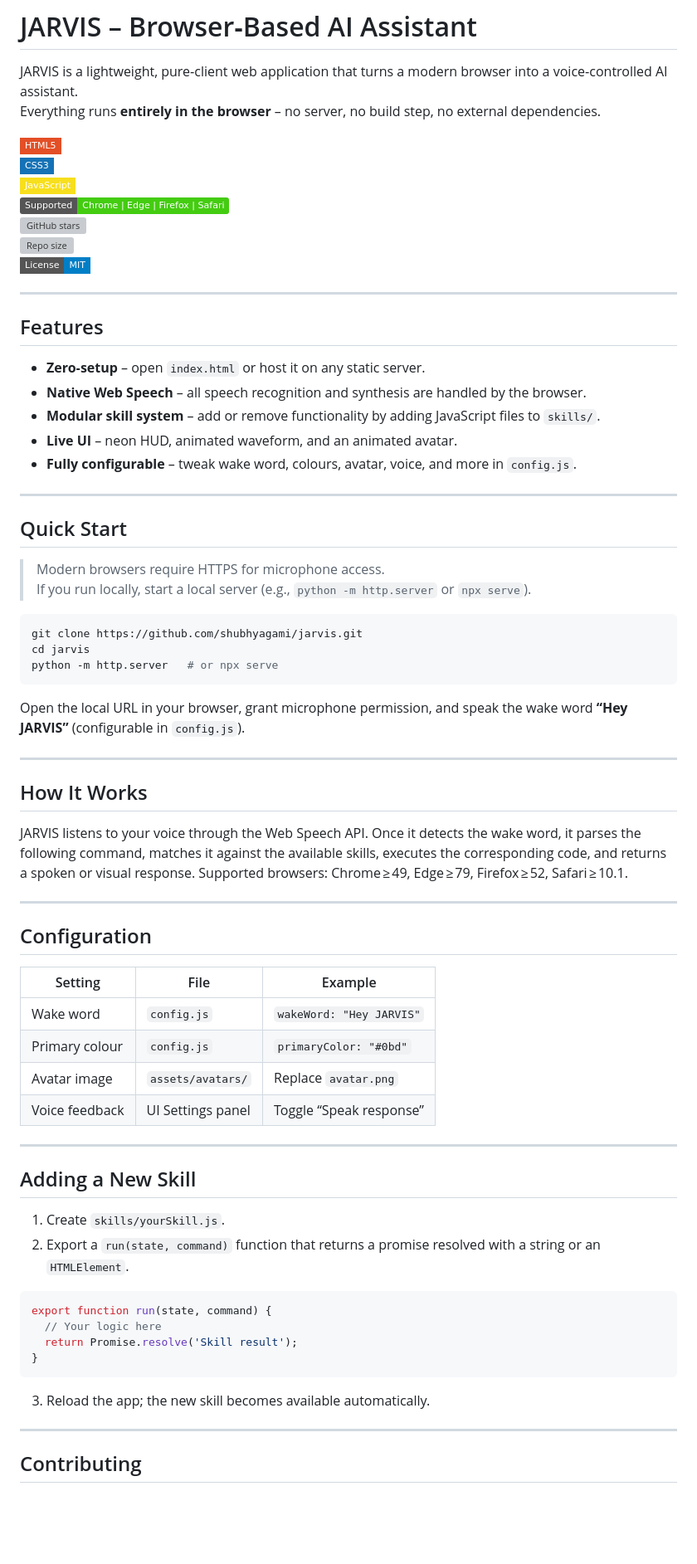
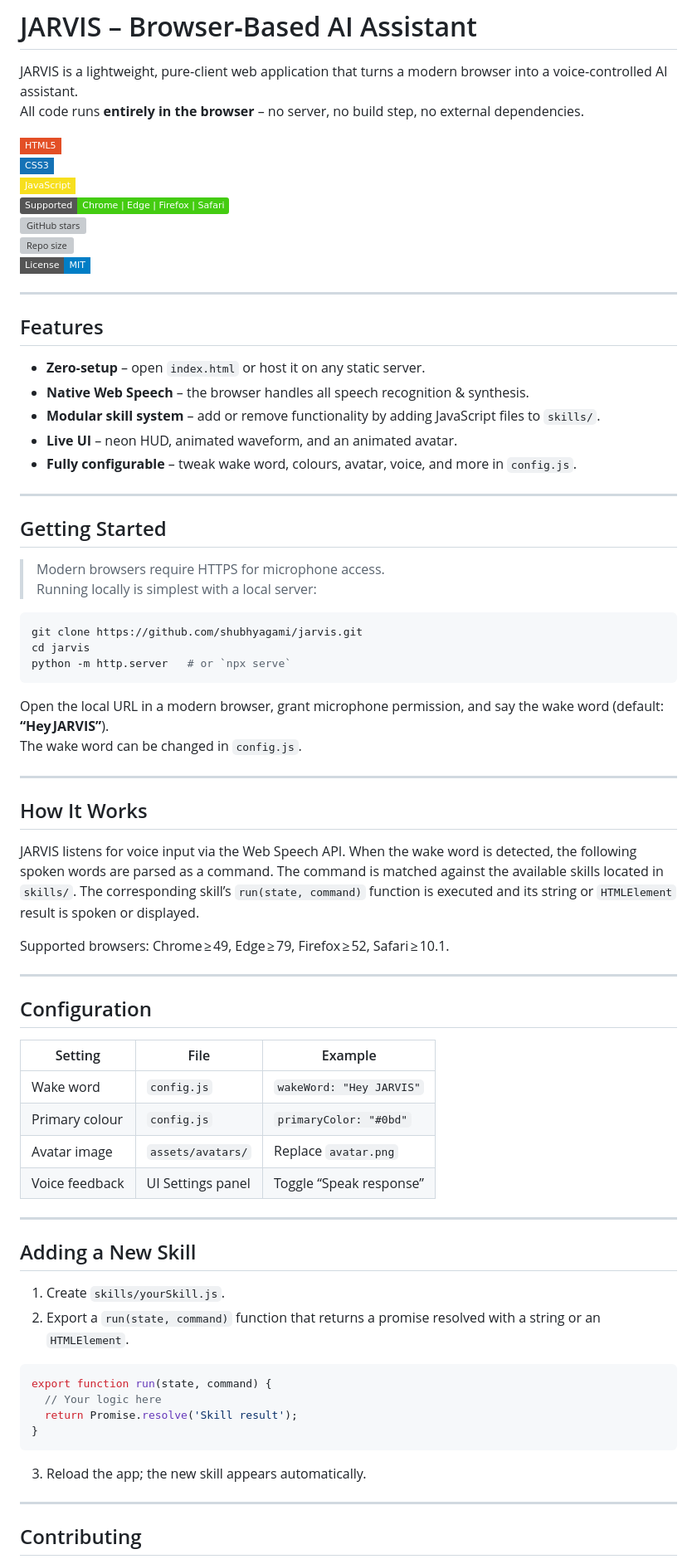
Before and after one commit to shubhyagami/jarvis, a Markdown page: README.md, the part around one of its changes. Shown at 83% size. GitHub-like rendering; badges without logos; blank space fills up the shorter version; grey boxes are pictures that could not be loaded.

Commit message:
docs: polish project description

````diff
--- a/README.md
+++ b/README.md
@@ -5,7 +5,7 @@
 # JARVIS – Browser‑Based AI Assistant
 
 JARVIS is a lightweight, pure‑client web application that turns a modern browser into a voice‑controlled AI assistant.
-Everything runs **entirely in the browser** – no server, no build step, no external dependencies.
+All code runs **entirely in the browser** – no server, no build step, no external dependencies.
 
 ![HTML5](https://img.shields.io/badge/HTML5-E34F26?style=flat-square&logo=html5&logoColor=white)
 ![CSS3](https://img.shields.io/badge/CSS3-1572B6?style=flat-square&logo=css3&logoColor=white)
@@ -20,42 +20,45 @@ Everything runs **entirely in the browser** – no server, no build step, no ext
 ## Features
 
 - **Zero‑setup** – open `index.html` or host it on any static server.
-- **Native Web Speech** – all speech recognition and synthesis are handled by the browser.
+- **Native Web Speech** – the browser handles all speech recognition & synthesis.
 - **Modular skill system** – add or remove functionality by adding JavaScript files to `skills/`.
 - **Live UI** – neon HUD, animated waveform, and an animated avatar.
 - **Fully configurable** – tweak wake word, colours, avatar, voice, and more in `config.js`.
 
 ---
 
-## Quick Start
+## Getting Started
 
 > Modern browsers require HTTPS for microphone access.
-> If you run locally, start a local server (e.g., `python -m http.server` or `npx serve`).
+> Running locally is simplest with a local server:
 
 ```bash
 git clone https://github.com/shubhyagami/jarvis.git
 cd jarvis
-python -m http.server   # or npx serve
+python -m http.server   # or `npx serve`
 ```
 
-Open the local URL in your browser, grant microphone permission, and speak the wake word **“Hey JARVIS”** (configurable in `config.js`).
+Open the local URL in a modern browser, grant microphone permission, and say the wake word (default: **“Hey JARVIS”**).
+The wake word can be changed in `config.js`.
 
 ---
 
 ## How It Works
 
-JARVIS listens to your voice through the Web Speech API. Once it detects the wake word, it parses the following command, matches it against the available skills, executes the corresponding code, and returns a spoken or visual response. Supported browsers: Chrome ≥ 49, Edge ≥ 79, Firefox ≥ 52, Safari ≥ 10.1.
+JARVIS listens for voice input via the Web Speech API. When the wake word is detected, the following spoken words are parsed as a command. The command is matched against the available skills located in `skills/`. The corresponding skill’s `run(state, command)` function is executed and its string or `HTMLElement` result is spoken or displayed.
+
+Supported browsers: Chrome ≥ 49, Edge ≥ 79, Firefox ≥ 52, Safari ≥ 10.1.
 
 ---
 
 ## Configuration
 
-| Setting | File | Example |
-|---------|------|----------|
-| Wake word | `config.js` | `wakeWord: "Hey JARVIS"` |
-| Primary colour | `config.js` | `primaryColor: "#0bd"` |
-| Avatar image | `assets/avatars/` | Replace `avatar.png` |
-| Voice feedback | UI Settings panel | Toggle “Speak response” |
+| Setting          | File         | Example                               |
+|------------------|--------------|---------------------------------------|
+| Wake word        | `config.js` | `wakeWord: "Hey JARVIS"`              |
+| Primary colour    | `config.js` | `primaryColor: "#0bd"`                |
+| Avatar image     | `assets/avatars/` | Replace `avatar.png`                |
+| Voice feedback   | UI Settings panel | Toggle “Speak response”             |
 
 ---
 
@@ -71,7 +74,7 @@ export function run(state, command) {
 }
 ```
 
-3. Reload the app; the new skill becomes available automatically.
+3. Reload the app; the new skill appears automatically.
 
 ---
 
````
Also changed, not shown: other parts of README.md (+8 -8 lines).
